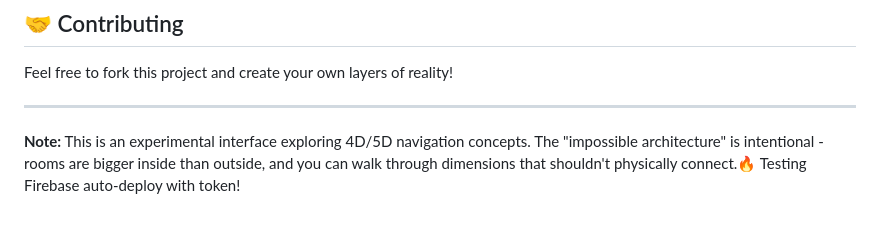
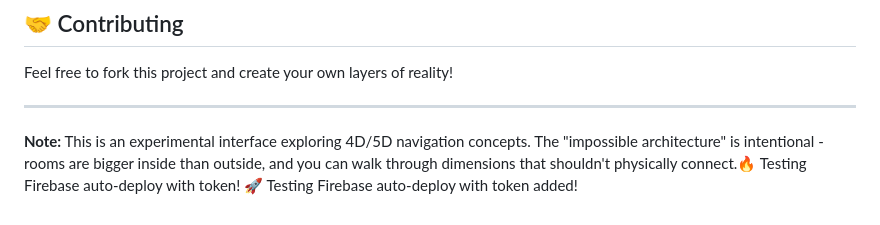
Before and after one commit to ziddi3/ShineChain-Mainframe, a Markdown page: README.md, the part around the change. GitHub-like rendering.

Commit message:
Test auto-deploy: Token added, verifying Firebase deployment

```diff
--- a/README.md
+++ b/README.md
@@ -128,3 +128,4 @@ Feel free to fork this project and create your own layers of reality!
 ---
 
 **Note:** This is an experimental interface exploring 4D/5D navigation concepts. The "impossible architecture" is intentional - rooms are bigger inside than outside, and you can walk through dimensions that shouldn't physically connect.🔥 Testing Firebase auto-deploy with token!
+🚀 Testing Firebase auto-deploy with token added!
```
